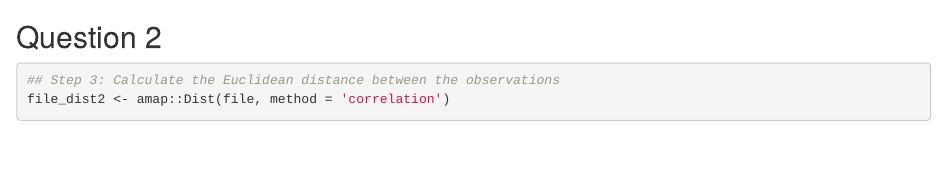
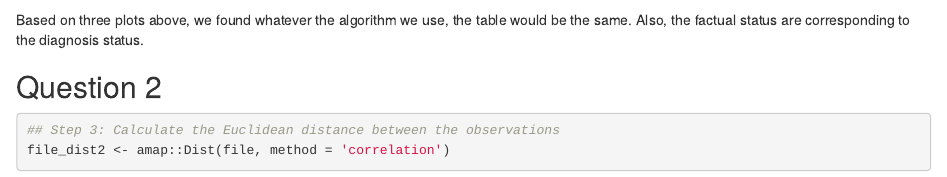
Before and after one commit to AndrewGuo525/lab5, an R Markdown document (lab5.Rmd): the page in a window 1100 px wide, from 1850 px down. Rendered offline with R 4.5, knitr and Pandoc, with nearby package versions; some code elsewhere in the file could not run offline.

Commit message:
Updated comment

````diff
--- a/lab5.Rmd
+++ b/lab5.Rmd
@@ -55,6 +55,7 @@ t(table(a)) # table for complete
 t(table(b)) # table for single
 t(table(c)) # table for single
 ```
+Based on three plots above, we found whatever the algorithm we use, the table would be the same. Also, the factual status are corresponding to the diagnosis status.
 
 ## Question 2
 
````
Also changed, not shown: lab5.Rmd (2 more changed lines).
